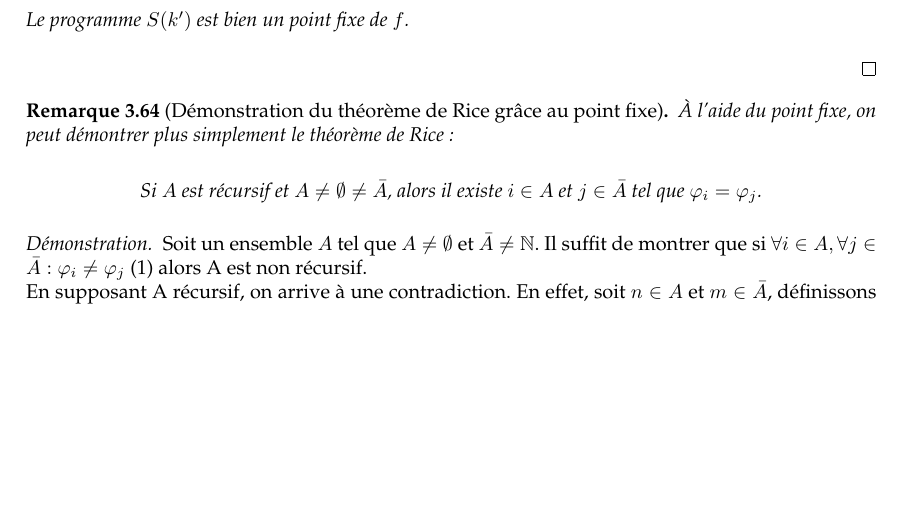
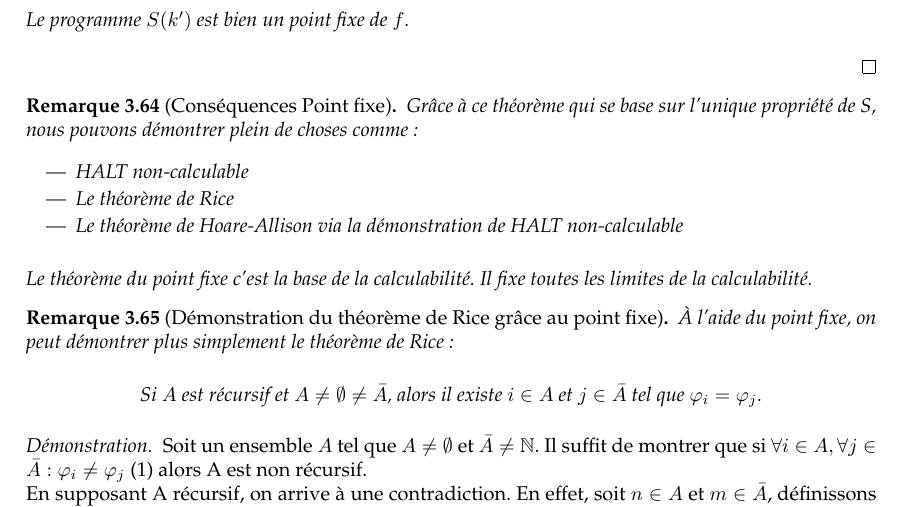
Before and after one commit to UCL-INGI/LINGI1123-Calculabilite, a LaTeX book (calculabilite_INGI1123.tex, which reads 03_ResultatsFondamentaux.tex): part of page 34 of 75, cut so that both start at the same text, the shorter picture padded with empty space. Compiled offline with pdfLaTeX.

Commit message:
Ch03.11: Conséquence Point fixe #34
Ch03.11: Conséquence Point fixe #34

```diff
--- a/03_ResultatsFondamentaux.tex
+++ b/03_ResultatsFondamentaux.tex
@@ -950,6 +950,18 @@ Ce qui conclut notre démonstration.
 		\end{myrem}
 \end{proof}
 
+\begin{myrem}[Conséquences Point fixe]
+
+Grâce à ce théorème qui se base sur l'unique propriété de S, nous pouvons démontrer plein de choses comme:
+\begin{itemize}
+   \item HALT non-calculable
+   \item Le théorème de Rice
+   \item Le théorème de Hoare-Allison via la démonstration de HALT non-calculable
+\end{itemize}
+Le théorème du point fixe c'est la base de la calculabilité. Il fixe toutes les limites de la calculabilité.
+
+\end{myrem}
+
 \begin{myrem}[Démonstration du théorème de Rice grâce au point fixe]
   À l'aide du point fixe, on peut démontrer plus simplement le théorème de Rice:
 
```
